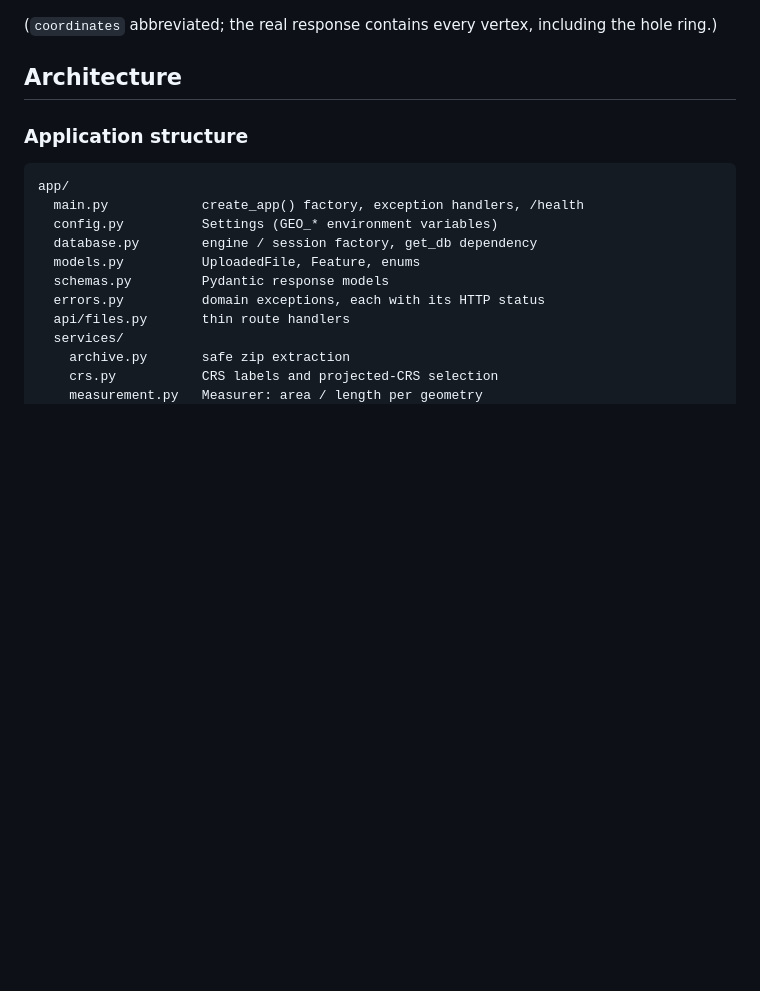
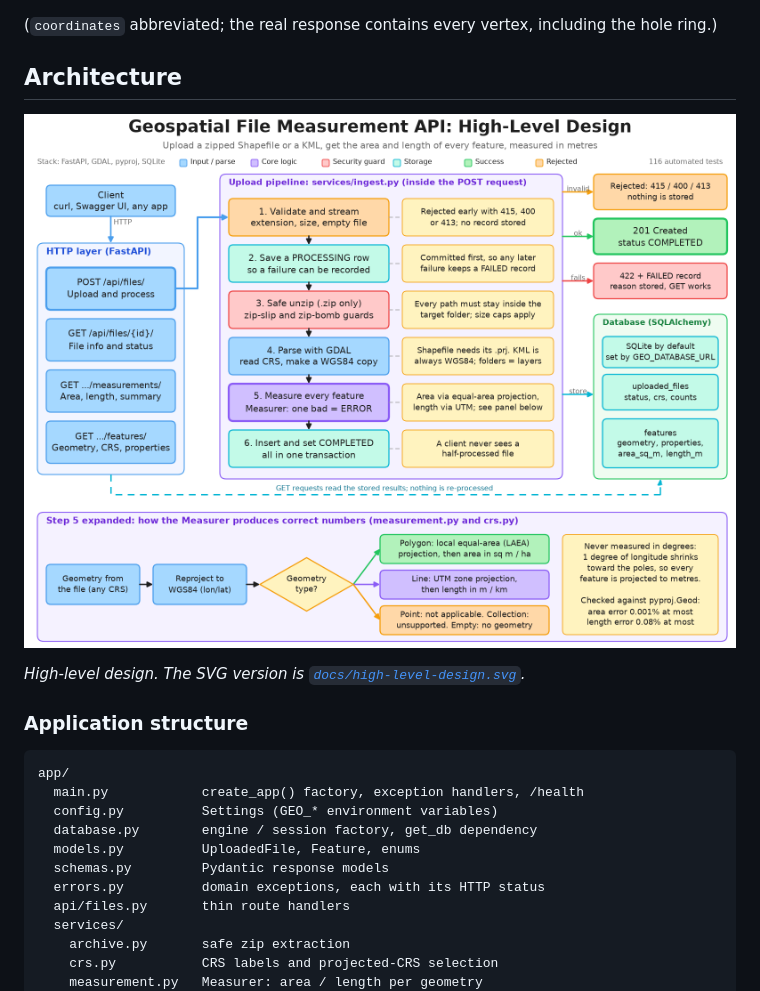
Before and after one commit to ashishnanda19/geospatial-measurement-api, a Markdown page: README.md, the part around the change. Drawn GitHub-style; pictures changed too: docs/high-level-design.png (added); blank space fills up the shorter version.

Commit message:
Add high-level design diagram to the README
A one-page diagram of the request flow, the six-step upload pipeline, the database and the measurement engine, as PNG and SVG.

````diff
--- a/README.md
+++ b/README.md
@@ -260,6 +260,10 @@ curl "http://localhost:8000/api/files/8b24c7ebabd046ad9e744931684af72c/features/
 
 ## Architecture
 
+![High-level design: client, FastAPI routes, upload pipeline, database and the measurement engine](docs/high-level-design.png)
+
+*High-level design. The SVG version is [`docs/high-level-design.svg`](docs/high-level-design.svg).*
+
 ### Application structure
 
 ```
````
Also changed, not shown: 1 other file.
